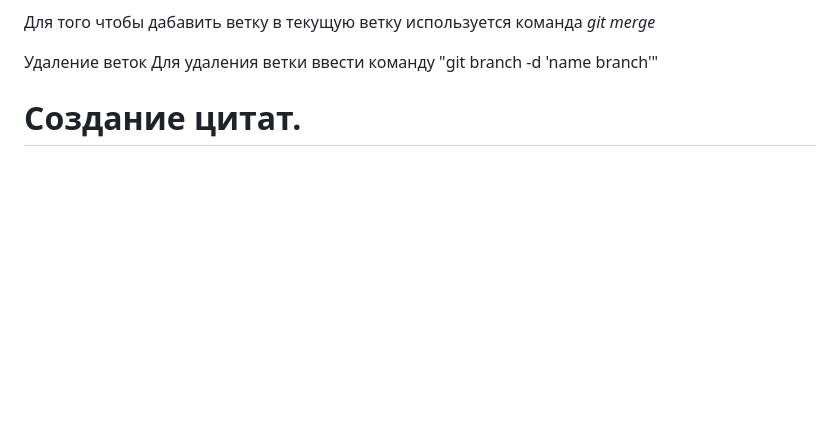
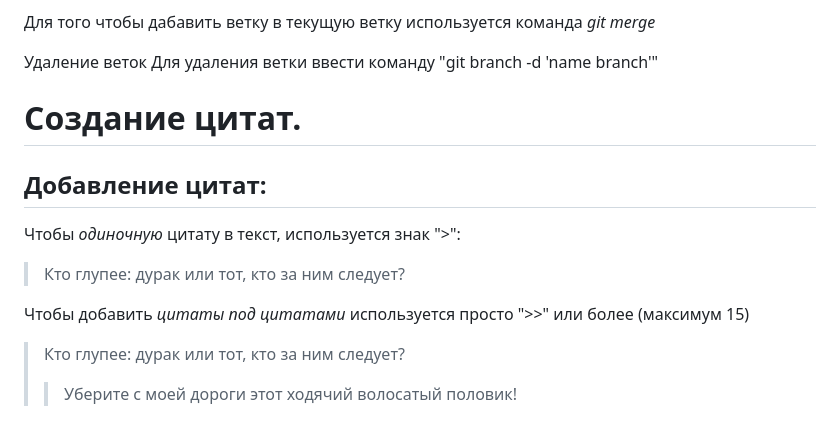
Before and after one commit to PavelLoginov85/html, a Markdown page: markDown.md, the part around the change. GitHub-like rendering; blank space fills up the shorter version.

Commit message:
add information about citation

```diff
--- a/markDown.md
+++ b/markDown.md
@@ -38,3 +38,11 @@ _Git add_
 Для удаления ветки ввести команду "git branch -d 'name branch'"
 
 # Создание цитат.
+
+ ## Добавление цитат:
+Чтобы *одиночную* цитату в текст, используется знак ">":
+>Кто глупее: дурак или тот, кто за ним следует?
+
+Чтобы добавить *цитаты под цитатами* используется просто ">>" или более (максимум 15)
+>Кто глупее: дурак или тот, кто за ним следует?
+>>Уберите с моей дороги этот ходячий волосатый половик!
```
